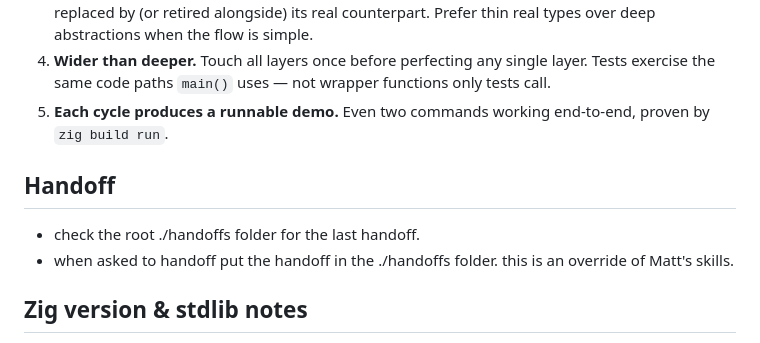
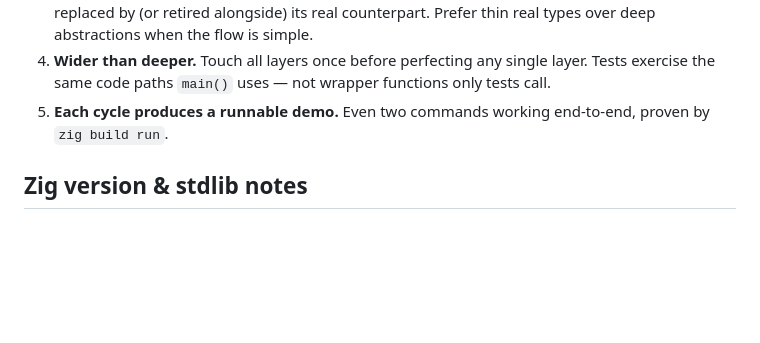
Before and after one commit to mwigzell/sudoku-zig, a Markdown page: AGENTS.md, the part around the change. Drawn GitHub-style; blank space fills up the shorter version.

Commit message:
remove handoffs

```diff
--- a/AGENTS.md
+++ b/AGENTS.md
@@ -10,9 +10,6 @@ When proposing work or building features, prioritise end-to-end completeness ove
 4. **Wider than deeper.** Touch all layers once before perfecting any single layer. Tests exercise the same code paths `main()` uses — not wrapper functions only tests call.
 5. **Each cycle produces a runnable demo.** Even two commands working end-to-end, proven by `zig build run`.
 
-## Handoff
-- check the root ./handoffs folder for the last handoff.
-- when asked to handoff put the handoff in the ./handoffs folder. this is an override of Matt's skills.
 ## Zig version & stdlib notes
 
 We are on **Zig 0.17** (dev snapshot). Consult `.zig-testing.md` for the stdlib API surface
```
